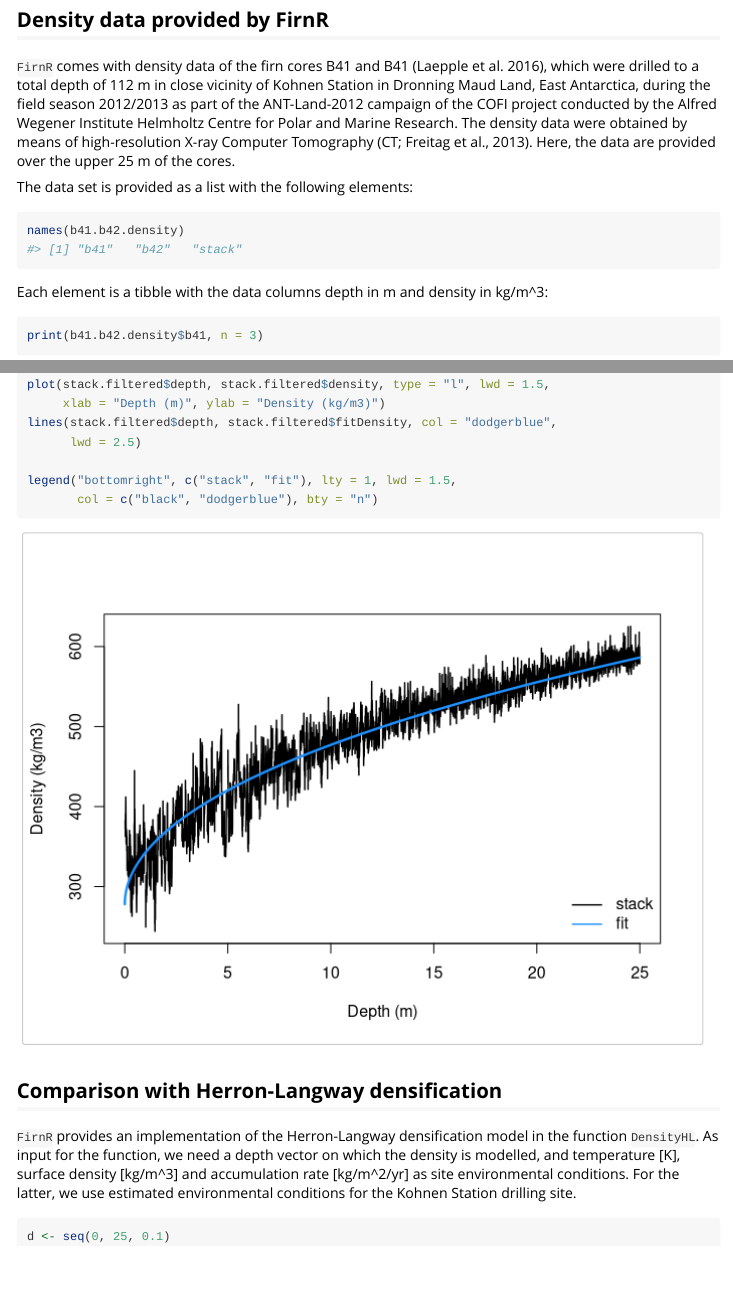
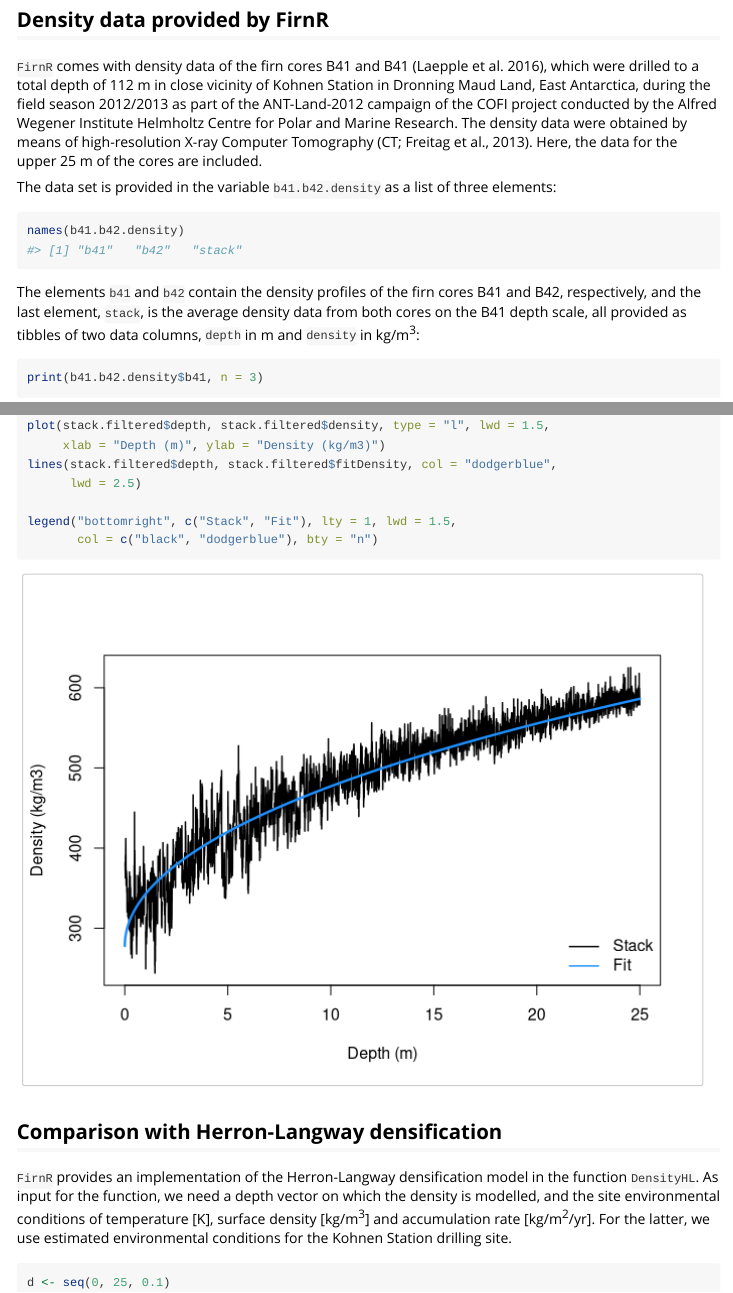
Before and after one commit to EarthSystemDiagnostics/FirnR, an R Markdown document (vignettes/density-and-diffusion-length.Rmd): the page in a window 1100 px wide, from 350 px down, and a second part further down, joined at a grey line. Rendered offline with R 4.5, knitr and Pandoc, with nearby package versions; some code elsewhere in the file could not run offline.

Commit message:
update vignette and pkg version.

````diff
--- a/vignettes/density-and-diffusion-length.Rmd
+++ b/vignettes/density-and-diffusion-length.Rmd
@@ -35,16 +35,20 @@ Kohnen Station in Dronning Maud Land, East Antarctica, during the field season
 2012/2013 as part of the ANT-Land-2012 campaign of the COFI project conducted by
 the Alfred Wegener Institute Helmholtz Centre for Polar and Marine Research. The
 density data were obtained by means of high-resolution X-ray Computer Tomography
-(CT; Freitag et al., 2013). Here, the data are provided over the upper 25 m of
-the cores.
+(CT; Freitag et al., 2013). Here, the data for the upper 25 m of the cores are
+included.
 
-The data set is provided as a list with the following elements:
+The data set is provided in the variable `b41.b42.density` as a list of three
+elements:
 
 ```{r}
 names(b41.b42.density)
 ```
 
-Each element is a tibble with the data columns depth in m and density in kg/m^3:
+The elements `b41` and `b42` contain the density profiles of the firn cores B41
+and B42, respectively, and the last element, `stack`, is the average density
+data from both cores on the B41 depth scale, all provided as tibbles of two data
+columns, `depth` in m and `density` in kg/m^3^:
 
 ```{r}
 print(b41.b42.density$b41, n = 3)
@@ -98,7 +102,7 @@ plot(stack.filtered$depth, stack.filtered$density, type = "l", lwd = 1.5,
 lines(stack.filtered$depth, stack.filtered$fitDensity, col = "dodgerblue",
       lwd = 2.5)
 
-legend("bottomright", c("stack", "fit"), lty = 1, lwd = 1.5,
+legend("bottomright", c("Stack", "Fit"), lty = 1, lwd = 1.5,
        col = c("black", "dodgerblue"), bty = "n")
 ```
 
@@ -106,9 +110,10 @@ legend("bottomright", c("stack", "fit"), lty = 1, lwd = 1.5,
 
 `FirnR` provides an implementation of the Herron-Langway densification model in
 the function `DensityHL`. As input for the function, we need a depth vector on
-which the density is modelled, and temperature [K], surface density [kg/m^3] and
-accumulation rate [kg/m^2/yr] as site environmental conditions. For the latter,
-we use estimated environmental conditions for the Kohnen Station drilling site.
+which the density is modelled, and the site environmental conditions of
+temperature [K], surface density [kg/m^3^] and accumulation rate
+[kg/m^2^/yr]. For the latter, we use estimated environmental conditions for the
+Kohnen Station drilling site.
 
 ```{r}
 d <- seq(0, 25, 0.1)
````
Also changed, not shown: vignettes/density-and-diffusion-length.Rmd (10 more changed lines), 1 other file.
